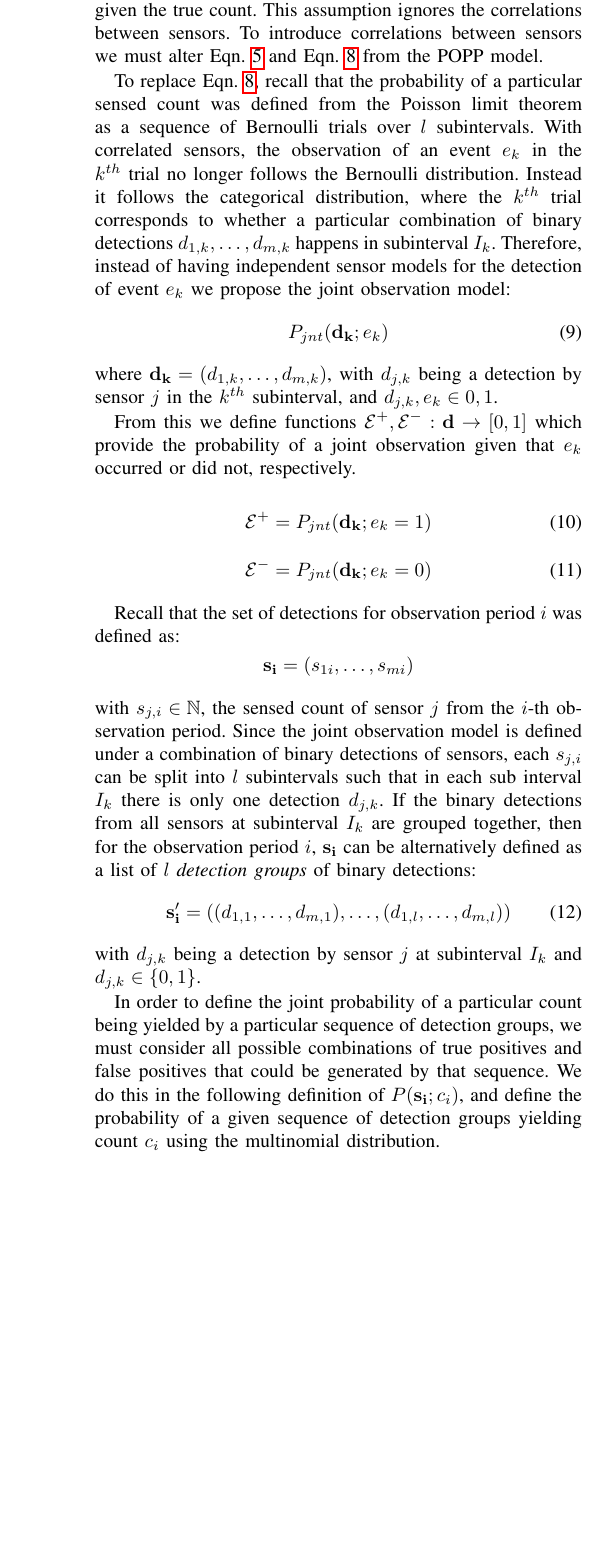
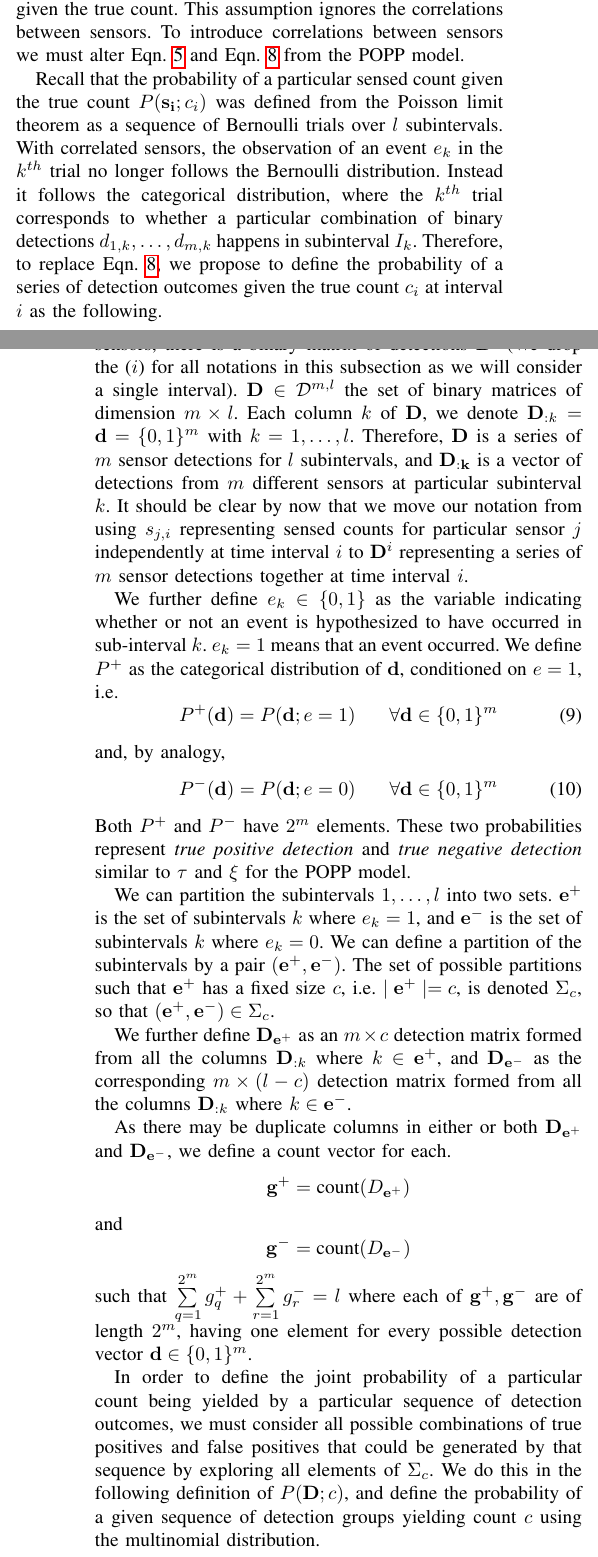
Before and after one commit to ferdianjovan/tro_paper, a LaTeX paper (bare_jrnl.tex, which reads src/cpop.tex, src/popb.tex): part of one column of page 4 of 11 before the commit and two parts of the columns of pages 3 and 4 of 11 after it, the two joined at a grey line, cut so that both start at the same text, the shorter picture padded with empty space. Compiled offline with pdfLaTeX; a missing font is replaced by an installed copy or a similar font; a LaTeX package or settings file that is missing is left out.

Commit message:
cpop section with new notation

```diff
--- a/src/cpop.tex
+++ b/src/cpop.tex
@@ -19,41 +9,37 @@ To introduce correlations between sensors we must alter Eqn.~\ref{eq:independent
 Eqn.~\ref{eq:joint_binomial_distribution} from the POPP model.
 
 
-To replace Eqn.~\ref{eq:joint_binomial_distribution}, recall that the probability of a particular sensed count was defined from the Poisson limit theorem as a sequence of Bernoulli trials over $l$ subintervals.
-%
-With correlated sensors, the observation of an event $e_k$ in the
-$k^{th}$ trial no longer follows the Bernoulli distribution. Instead it follows the categorical distribution, where the $k^{th}$ trial corresponds to whether a particular combination of binary detections $d_{1,k}, \ldots, d_{m,k}$ happens in subinterval $I_k$. Therefore, instead of having independent sensor models for the detection of event $e_k$ we propose the joint observation model:
+Recall that the probability of a particular sensed count given the true count $P(\mathbf{s_i} ; c_i)$ was defined from the Poisson limit theorem as a sequence of Bernoulli trials over $l$ subintervals. With correlated sensors, the observation of an event $e_k$ in the $k^{th}$ trial no longer follows the Bernoulli distribution. Instead it follows the categorical distribution, where the $k^{th}$ trial corresponds to whether a particular combination of binary detections $d_{1,k}, \ldots, d_{m,k}$ happens in subinterval $I_k$. Therefore, to replace Eqn.~\ref{eq:joint_binomial_distribution}, we propose to define the probability of a series of detection outcomes given the true count $c_i$ at interval $i$ as the following.
+
+We first define for some interval $i$, $l$ subintervals, and $m$ sensors, there is a binary matrix of detections $\mathbf{D^i}$ (We drop the ($i$) for all notations in this subsection as we will consider a single interval). $\mathbf{D} \in \mathcal{D}^{m , l}$ the set of binary matrices of dimension $m \times l$. Each column $k$ of $\mathbf{D}$, we denote $\mathbf{D}_{:k} = \mathbf{d} = \{0, 1\}^m$ with $k = 1, \ldots, l$. Therefore, $\mathbf{D}$ is a series of $m$ sensor detections for $l$ subintervals, and $\mathbf{D_{:k}}$ is a vector of detections from $m$ different sensors at particular subinterval $k$. It should be clear by now that we move our notation from using $s_{j, i}$ representing sensed counts for particular sensor $j$ independently at time interval $i$ to $\mathbf D^{i}$ representing a series of $m$ sensor detections together at time interval $i$.
+
+We further define $e_k \in \{0, 1\}$ as the variable indicating whether or not an event is hypothesized to have occurred in sub-interval $k$. $e_k = 1$ means that an event occurred. We define $P^{+}$ as the categorical distribution of $\mathbf{d}$, conditioned on $e = 1$, i.e.
 \begin{equation}
-    \label{eq:joint_sensor_model}
-    P_{jnt}(\mathbf{d_k} ; e_k)
+	\label{eq:joint_sensor_model_positive_event}
+	P^+(\mathbf{d}) = P(\mathbf{d} ; e = 1) ~~~~~ \forall \mathbf{d} \in \{0, 1\}^m
 \end{equation}
-\noindent where $ \mathbf{d_k} = (d_{1,k}, \ldots, d_{m,k})$, with $d_{j,k}$ being a detection by sensor $j$ in the $k^{th}$ subinterval, and $d_{j,k}, e_k \in {0, 1}$.
+\noindent and, by analogy,
+\begin{equation}
+	\label{eq:joint_sensor_model_negative_event}
+	P^-(\mathbf{d}) = P(\mathbf{d} ; e = 0) ~~~~~ \forall \mathbf{d} \in \{0, 1\}^m
+\end{equation}
+\noindent Both $P^+$ and $P^-$ have $2^m$ elements. These two probabilities represent \textit{true positive detection} and \textit{true negative detection}  similar to $\tau$ and $\xi$ for the POPP model.
 
-From this we define functions $\mathcal E^+, \mathcal E^- : \mathbf{d} \rightarrow [0,1]$ which provide the probability of a joint observation given that $e_k$ occurred or did not, respectively.
+We can partition the subintervals $1, \ldots, l$ into two sets. $\mathbf{e}^+$ is the set of subintervals $k$ where $e_k = 1$, and $\mathbf{e}^-$ is the set of subintervals $k$ where $e_k = 0$. We can define a partition of the subintervals by a pair $(\mathbf{e}^+, \mathbf{e}^-)$. The set of possible partitions such that $\mathbf{e}^+$ has a fixed size $c$, i.e. $\mid \mathbf{e}^+ \mid = c$, is denoted $\Sigma_c$, so that $(\mathbf{e}^+, \mathbf{e}^-) \in \Sigma_c$.
 
-\begin{equation}
-\mathcal E^+ = P_{jnt}(\mathbf{d_k} ; e_k=1)
-\end{equation}
-\begin{equation}
-\mathcal E^- = P_{jnt}(\mathbf{d_k} ; e_k=0)
-\end{equation}
+We further define $\mathbf{D}_{\mathbf{e}^+}$ as an $m \times c$ detection matrix formed from all the columns $\mathbf{D}_{:k}$ where $k \in \mathbf{e}^+$, and $\mathbf{D}_{\mathbf{e}^-}$ as the corresponding $m \times (l - c)$ detection matrix formed from all the columns $\mathbf{D}_{:k}$ where $k \in \mathbf{e}^-$.
 
+As there may be duplicate columns in either or both $\mathbf{D}_{\mathbf{e}^+}$ and $\mathbf{D}_{\mathbf{e}^-}$, we define a count vector for each.
+\begin{equation*}
+	\mathbf{g}^+ = \textrm{count}(D_{\mathbf{e}^+})
+\end{equation*}
+\noindent and
+\begin{equation*}
+	\mathbf{g}^- = \textrm{count}(D_{\mathbf{e}^-})
+\end{equation*}
+\noindent such that $\sum\limits_{q=1}^{2^m} g_q^+ + \sum\limits_{r=1}^{2^m} g_r^- = l$ where each of $\mathbf{g}^+, \mathbf{g}^-$ are of length $2^m$, having one element for every possible detection vector $\mathbf{d} \in \{0, 1\}^m$.
 
-% \textbf{NOTE: Probably not needed but this implies that the value of each function over all $\mathbf{d_k}$ sums to 1. \emph{$\mathcal E^+$ and $\mathcal E^-$, each sums up to 1. These $\mathcal E^+$ and $\mathcal E^-$ are basically the TPR and TNR in these joint observation/sensor models}}
-
-Recall that the set of detections for observation period $i$ was defined as:
-\begin{equation*}
-    \mathbf{s_i} = (s_{1i}, \ldots, s_{mi})
-\end{equation*}
-with $s_{j,i} \in \mathbb N$, the sensed count of sensor $j$ from the $i$-th observation period. Since the joint observation model is defined under a combination of binary detections of sensors, each $s_{j,i}$ can be split into $l$ subintervals such that in each sub interval $I_k$ there is only one detection $d_{j,k}$. If the binary detections from all sensors at subinterval $I_k$ are grouped together, then for the observation period $i$, $\mathbf{s_i}$ can be alternatively defined as a list of $l$ \emph{detection groups} of binary detections:
-\begin{equation}
-    \label{eq:s_i_definition}
-    \mathbf{s'_i} = ((d_{1,1}, \ldots, d_{m,1}), \ldots, (d_{1,l}, \ldots, d_{m,l}))
-\end{equation}
-\noindent with $d_{j,k}$ being a detection by sensor $j$ at subinterval $I_k$ and $d_{j,k} \in \{0, 1\}$.
-% Note that this is not a set since detection groups can be duplicated across subintervals.
-
-In order to define the joint probability of a particular count being yielded by a particular sequence of detection groups, we must consider all possible combinations of true positives and false positives that could be generated by that sequence. We do this in the following definition of $P(\mathbf{s_i} ; c_i)$, and define the probability of a given sequence of detection groups yielding count $c_i$ using the multinomial distribution.
+In order to define the joint probability of a particular count being yielded by a particular sequence of detection outcomes, we must consider all possible combinations of true positives and false positives that could be generated by that sequence by exploring all elements of $\Sigma_c$. We do this in the following definition of $P(\mathbf{D} ; c)$, and define the probability of a given sequence of detection groups yielding count $c$ using the multinomial distribution.
 
 \begin{equation}
 \label{eq:codependent_sensor_likelihood}
@@ -67,3 +49,62 @@ P(\mathbf{s_i} ; c_i) = \sum\limits_{\mathbf{s} \in \mathcal{P}(\mathbf{s'_i})}
-Eqn.~\ref{eq:codependent_sensor_likelihood} can be understood by analogy to Eqn.~\ref{eq:joint_binomial_distribution}. In both equations all possible ways pairs of true and false positives counts which sum to $c_i$ are considered. In the conditionally independent case the binomial distribution is used to determine the probability of each count from the available trials given the true and false positive rates. In the correlated case the multinomial distribution is used to determine the probability of each count from a possible sequence of joint observations and their probability of yielding a count.
+Eqn.~\ref{eq:codependent_sensor_likelihood} can be understood by analogy to Eqn.~\ref{eq:joint_binomial_distribution}. In both equations all possible ways pairs of true and false positives counts which sum to $c$ are considered. In the conditionally independent case the binomial distribution is used to determine the probability of each count from the available trials given the true and false positive rates. In the correlated case the multinomial distribution is used to determine the probability of each count from a possible sequence of joint observations and their probability of yielding a count.
 
 One should note that the benefit of C-POPP is that it exploits correlations among multiple sensors contributing to detection counts. If there is only one sensor counting events, then the POPP model is more computationally efficient.
+
+
+%\subsection{The Correlated POPP}
+%\label{subsec:cpop}
+%
+%Recall that Eqn.~\ref{eq:occurrences_likelihood} is defined under the assumption that each sensor count is conditionally independent from all the others given the true count. This assumption ignores the correlations between sensors.
+%%
+%To introduce correlations between sensors we must alter Eqn.~\ref{eq:independent_sensor_likelihood} and
+%Eqn.~\ref{eq:joint_binomial_distribution} from the POPP model.
+%
+%
+%To replace Eqn.~\ref{eq:joint_binomial_distribution}, recall that the probability of a particular sensed count was defined from the Poisson limit theorem as a sequence of Bernoulli trials over $l$ subintervals.
+%%
+%With correlated sensors, the observation of an event $e_k$ in the
+%$k^{th}$ trial no longer follows the Bernoulli distribution. Instead it follows the categorical distribution, where the $k^{th}$ trial corresponds to whether a particular combination of binary detections $d_{1,k}, \ldots, d_{m,k}$ happens in subinterval $I_k$. Therefore, instead of having independent sensor models for the detection of event $e_k$ we propose the joint observation model:
+%\begin{equation}
+%\label{eq:joint_sensor_model}
+%P_{jnt}(\mathbf{d_k} ; e_k)
+%\end{equation}
+%\noindent where $ \mathbf{d_k} = (d_{1,k}, \ldots, d_{m,k})$, with $d_{j,k}$ being a detection by sensor $j$ in the $k^{th}$ subinterval, and $d_{j,k}, e_k \in {0, 1}$.
+%
+%From this we define functions $\mathcal E^+, \mathcal E^- : \mathbf{d} \rightarrow [0,1]$ which provide the probability of a joint observation given that $e_k$ occurred or did not, respectively.
+%
+%\begin{equation}
+%\mathcal E^+ = P_{jnt}(\mathbf{d_k} ; e_k=1)
+%\end{equation}
+%\begin{equation}
+%\mathcal E^- = P_{jnt}(\mathbf{d_k} ; e_k=0)
+%\end{equation}
+%
+%
+%% \textbf{NOTE: Probably not needed but this implies that the value of each function over all $\mathbf{d_k}$ sums to 1. \emph{$\mathcal E^+$ and $\mathcal E^-$, each sums up to 1. These $\mathcal E^+$ and $\mathcal E^-$ are basically the TPR and TNR in these joint observation/sensor models}}
+%
+%Recall that the set of detections for observation period $i$ was defined as:
+%\begin{equation*}
+%\mathbf{s_i} = (s_{1i}, \ldots, s_{mi})
+%\end{equation*}
+%with $s_{j,i} \in \mathbb N$, the sensed count of sensor $j$ from the $i$-th observation period. Since the joint observation model is defined under a combination of binary detections of sensors, each $s_{j,i}$ can be split into $l$ subintervals such that in each sub interval $I_k$ there is only one detection $d_{j,k}$. If the binary detections from all sensors at subinterval $I_k$ are grouped together, then for the observation period $i$, $\mathbf{s_i}$ can be alternatively defined as a list of $l$ \emph{detection groups} of binary detections:
+%\begin{equation}
+%\label{eq:s_i_definition}
+%\mathbf{s'_i} = ((d_{1,1}, \ldots, d_{m,1}), \ldots, (d_{1,l}, \ldots, d_{m,l}))
+%\end{equation}
+%\noindent with $d_{j,k}$ being a detection by sensor $j$ at subinterval $I_k$ and $d_{j,k} \in \{0, 1\}$.
+%% Note that this is not a set since detection groups can be duplicated across subintervals.
+%
+%In order to define the joint probability of a particular count being yielded by a particular sequence of detection groups, we must consider all possible combinations of true positives and false positives that could be generated by that sequence. We do this in the following definition of $P(\mathbf{s_i} ; c_i)$, and define the probability of a given sequence of detection groups yielding count $c_i$ using the multinomial distribution.
+%
+%\begin{equation}
+%\label{eq:codependent_sensor_likelihood}
+%P(\mathbf{s_i} ; c_i) = \sum\limits_{\mathbf{s} \in \mathcal{P}(\mathbf{s'_i})} Multi(\mathbf{s} ; |\mathbf{s}|, \mathcal E^+) ~ Multi(\mathbf{s'_i}\setminus \mathbf{s} ; (c_i - |\mathbf{s}|), \mathcal E^-)
+%\end{equation}
+%
+%\noindent where $\mathcal{P}(\mathbf{s'_i}) = 2^{\mathbf{s'_i}}$, i.e. the list all possible combinations of size $n$ from of elements of $s'_i$\footnote{We have used the powerset symbol, $\mathcal{P}$, since it provides an indication of the entity being created. However note that we are not working with sets since $\mathbf{s'_i}$ can contain multiple identical sequences of $d_{j,k}$.}.
+%
+%% \textbf{NOTE: \emph{Is using powerset correct? How do we distinguish the total number of each $(d_{1,1}, \ldots, d_{m,1}$?}}
+%
+%Eqn.~\ref{eq:codependent_sensor_likelihood} can be understood by analogy to Eqn.~\ref{eq:joint_binomial_distribution}. In both equations all possible ways pairs of true and false positives counts which sum to $c_i$ are considered. In the conditionally independent case the binomial distribution is used to determine the probability of each count from the available trials given the true and false positive rates. In the correlated case the multinomial distribution is used to determine the probability of each count from a possible sequence of joint observations and their probability of yielding a count.
+%
+%One should note that the benefit of C-POPP is that it exploits correlations among multiple sensors contributing to detection counts. If there is only one sensor counting events, then the POPP model is more computationally efficient.
--- a/src/popb.tex
+++ b/src/popb.tex
@@ -1 +1,8 @@
 %!TEX root = ../bare_jrnl.tex
+
+\section{The POPP Extensions}
+\label{sec:popp_extensions}
+
+In~\cite{jovan18a} we demonstrated that the POPP model is able to efficiently correct miscounts made by multiple unreliable counting devices observing a single Poisson process. However, the POPP model is limited by two assumptions:
+\begin{enumerate}
+	\item the sensors are conditionally independent given the true count, and
```
Also changed, not shown: src/popd.tex (+1 -1 lines), src/cpop.tex (16 more changed lines), src/popb.tex (3 more changed lines).
